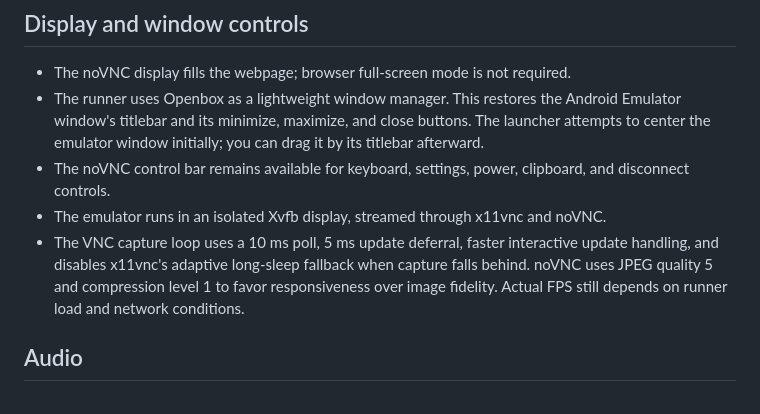
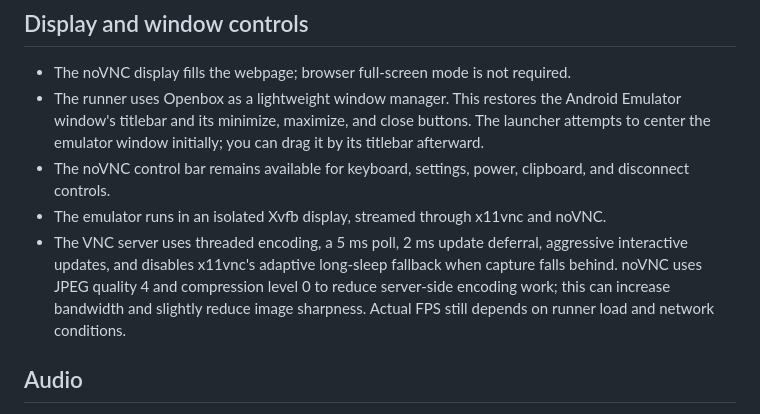
Before and after one commit to GoingTo2014/androidvm, a Markdown page: README.md, the part around the change. Rendered like a GitHub page.

Commit message:
Document more aggressive low-latency VNC settings

```diff
--- a/README.md
+++ b/README.md
@@ -17,7 +17,7 @@ The workflow is manual-only. Phone mode is the default. Default resources are 20
 - The runner uses Openbox as a lightweight window manager. This restores the Android Emulator window's titlebar and its minimize, maximize, and close buttons. The launcher attempts to center the emulator window initially; you can drag it by its titlebar afterward.
 - The noVNC control bar remains available for keyboard, settings, power, clipboard, and disconnect controls.
 - The emulator runs in an isolated Xvfb display, streamed through x11vnc and noVNC.
-- The VNC capture loop uses a 10 ms poll, 5 ms update deferral, faster interactive update handling, and disables x11vnc's adaptive long-sleep fallback when capture falls behind. noVNC uses JPEG quality 5 and compression level 1 to favor responsiveness over image fidelity. Actual FPS still depends on runner load and network conditions.
+- The VNC server uses threaded encoding, a 5 ms poll, 2 ms update deferral, aggressive interactive updates, and disables x11vnc's adaptive long-sleep fallback when capture falls behind. noVNC uses JPEG quality 4 and compression level 0 to reduce server-side encoding work; this can increase bandwidth and slightly reduce image sharpness. Actual FPS still depends on runner load and network conditions.
 
 ## Audio
 
```
